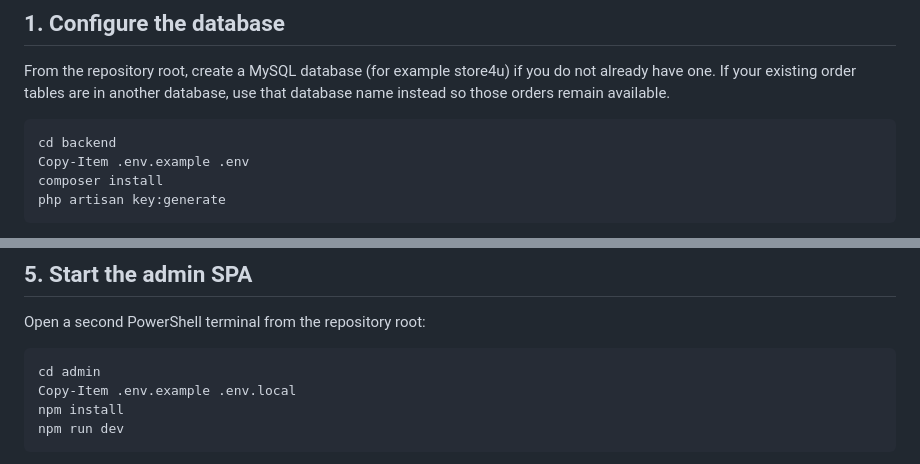
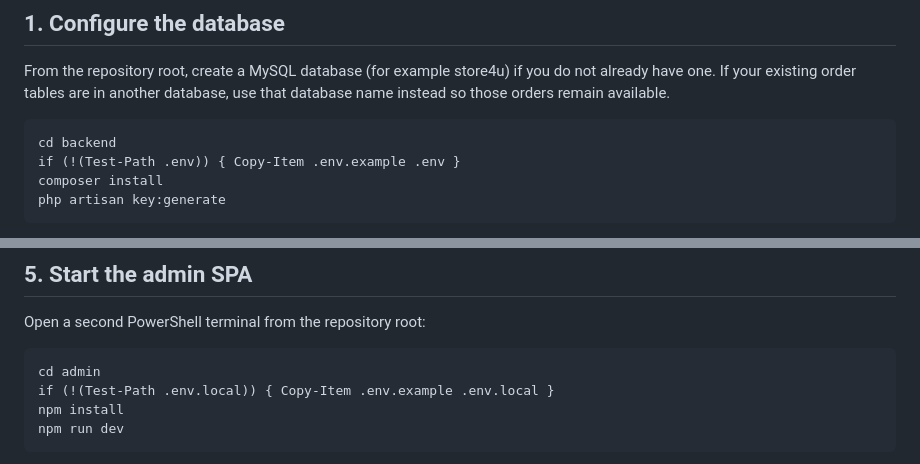
Before and after one commit to starkchloe97/Store4U, a Markdown page: backend/README.md, 2 parts joined by grey strips. Drawn GitHub-style.

Commit message:
Clarify safe local setup instructions

```diff
--- a/backend/README.md
+++ b/backend/README.md
@@ -14,7 +14,7 @@ This is the active Laravel backend for Store4U. The admin SPA lives in admin/; t
 From the repository root, create a MySQL database (for example store4u) if you do not already have one. If your existing order tables are in another database, use that database name instead so those orders remain available.
 
     cd backend
-    Copy-Item .env.example .env
+    if (!(Test-Path .env)) { Copy-Item .env.example .env }
     composer install
     php artisan key:generate
 
@@ -57,7 +57,7 @@ The model hashes the password automatically. Only users with is_admin = true can
 Open a second PowerShell terminal from the repository root:
 
     cd admin
-    Copy-Item .env.example .env.local
+    if (!(Test-Path .env.local)) { Copy-Item .env.example .env.local }
     npm install
     npm run dev
 
```
